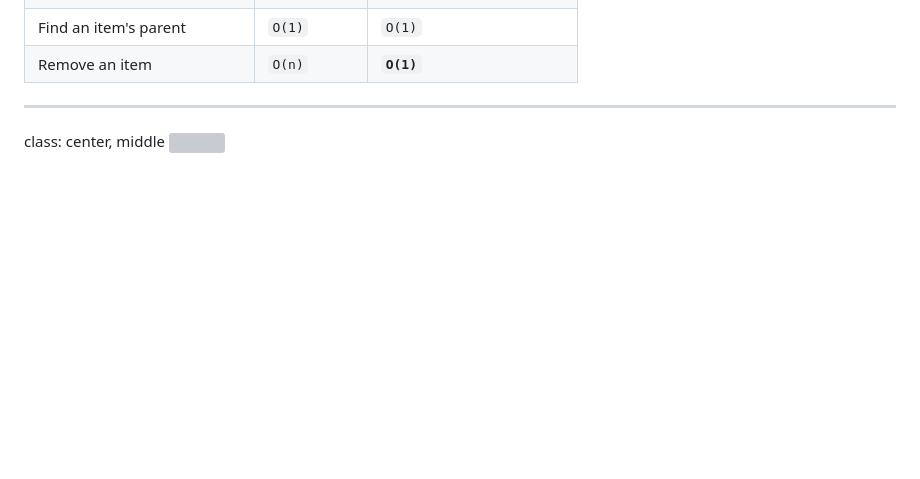
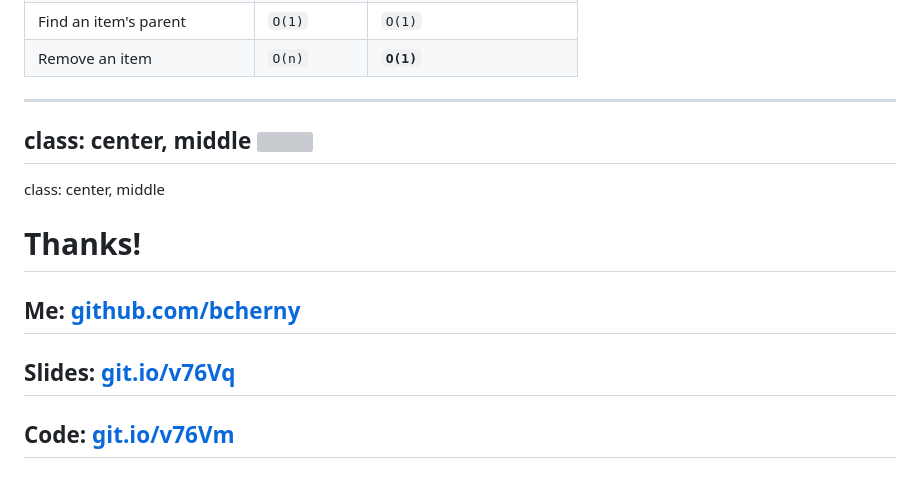
Before and after one commit to bcherny/Talks, a Markdown page: data-structures-1/slides.md, the part around the change. Drawn GitHub-style; blank space fills up the shorter version; grey boxes are pictures that could not be loaded.

```diff
--- a/data-structures-1/slides.md
+++ b/data-structures-1/slides.md
@@ -939,3 +939,13 @@ class: center, middle
 ---
 class: center, middle
 ![](images/happy.gif)
+---
+class: center, middle
+
+# Thanks!
+
+## Me: [github.com/bcherny](https://github.com/bcherny)
+
+## Slides: [git.io/v76Vq](https://git.io/v76Vq)
+
+## Code: [git.io/v76Vm](https://git.io/v76Vm)
```
Also changed, not shown: why-typescript/README.md (added, +12 -0 lines), why-typescript/slides.md (added, +29 -0 lines), why-typescript/images/dt.png (added), why-typescript/images/js-dead.png (added), 6 other files.
